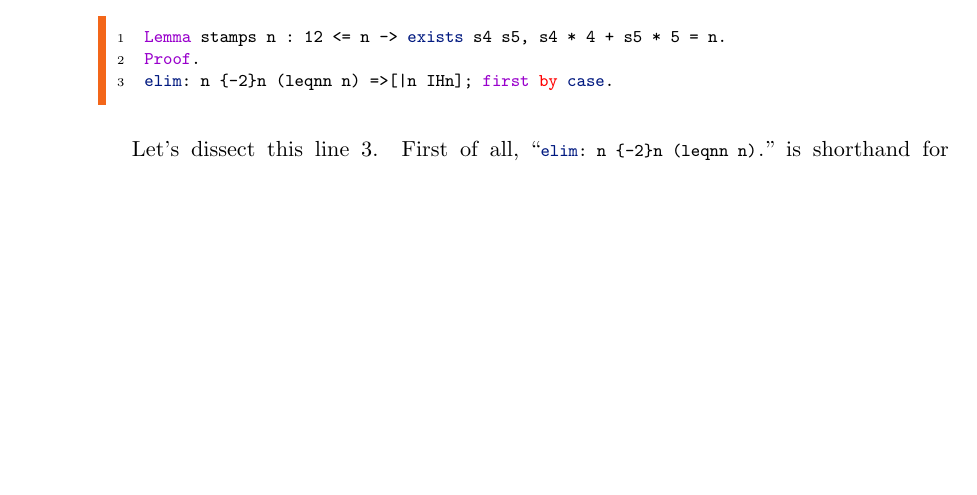
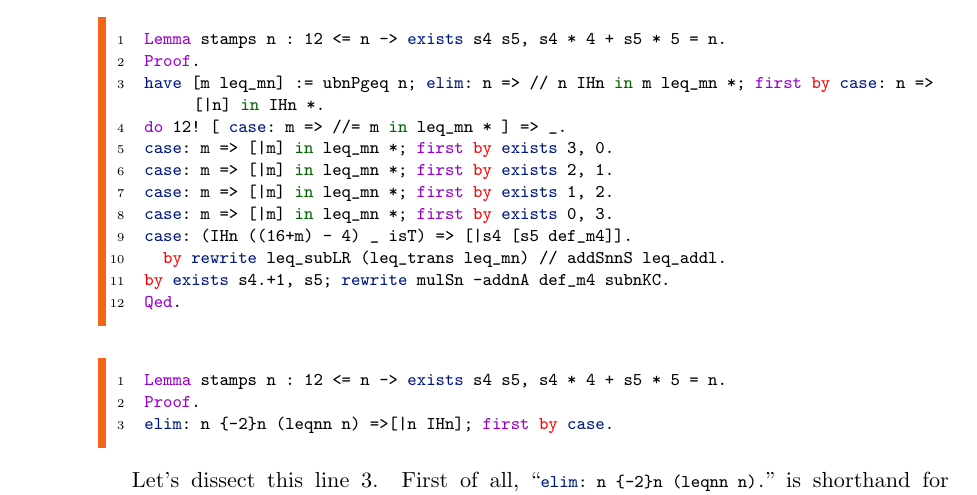
Before and after one commit to math-comp/mcb, a LaTeX thesis (tex/main.tex, which reads tex/chProofLanguage.tex): part of page 89 of 191, cut so that both start at the same text, the shorter picture padded with empty space. Compiled offline with pdfLaTeX.

Commit message:
new script for strong induction, todo comment

```diff
--- a/tex/chProofLanguage.tex
+++ b/tex/chProofLanguage.tex
@@ -572,6 +572,22 @@ is not strong enough.  However we can use the \C{:} operator
 to \emph{load the goal} before performing the induction.
 %\footnote{See further below for explanations.}
 \index[ssr]{\C{set name := term}}
+
+\begin{coq}{}{}
+Lemma stamps n : 12 <= n -> exists s4 s5, s4 * 4 + s5 * 5 = n.
+Proof.
+have [m leq_mn] := ubnPgeq n; elim: n => // n IHn in m leq_mn *; first by case: n => [|n] in IHn *.
+do 12! [ case: m => //= m in leq_mn * ] => _.
+case: m => [|m] in leq_mn *; first by exists 3, 0.
+case: m => [|m] in leq_mn *; first by exists 2, 1.
+case: m => [|m] in leq_mn *; first by exists 1, 2.
+case: m => [|m] in leq_mn *; first by exists 0, 3.
+case: (IHn ((16+m) - 4) _ isT) => [|s4 [s5 def_m4]].
+  by rewrite leq_subLR (leq_trans leq_mn) // addSnnS leq_addl.
+by exists s4.+1, s5; rewrite mulSn -addnA def_m4 subnKC.
+Qed.
+\end{coq}
+
 
 \begin{coq}{}{}
 Lemma stamps n : 12 <= n -> exists s4 s5, s4 * 4 + s5 * 5 = n.
```
Also changed, not shown: 1 other file.
